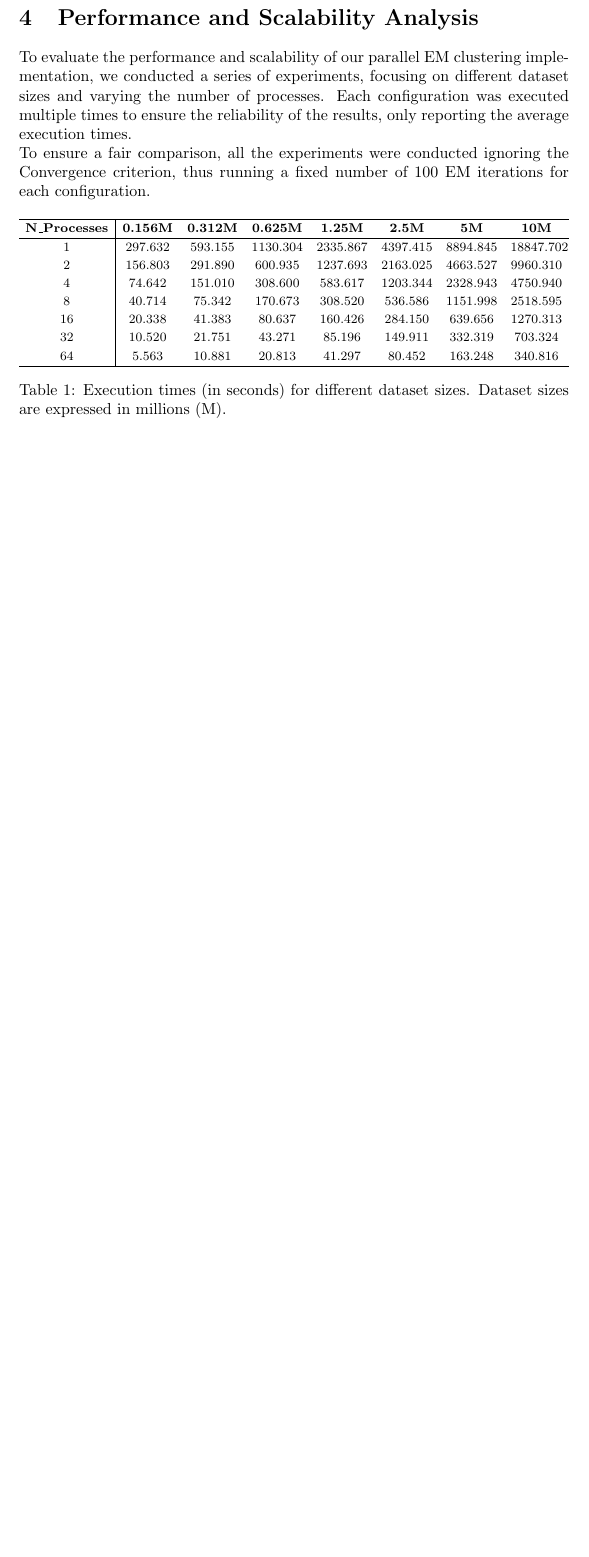
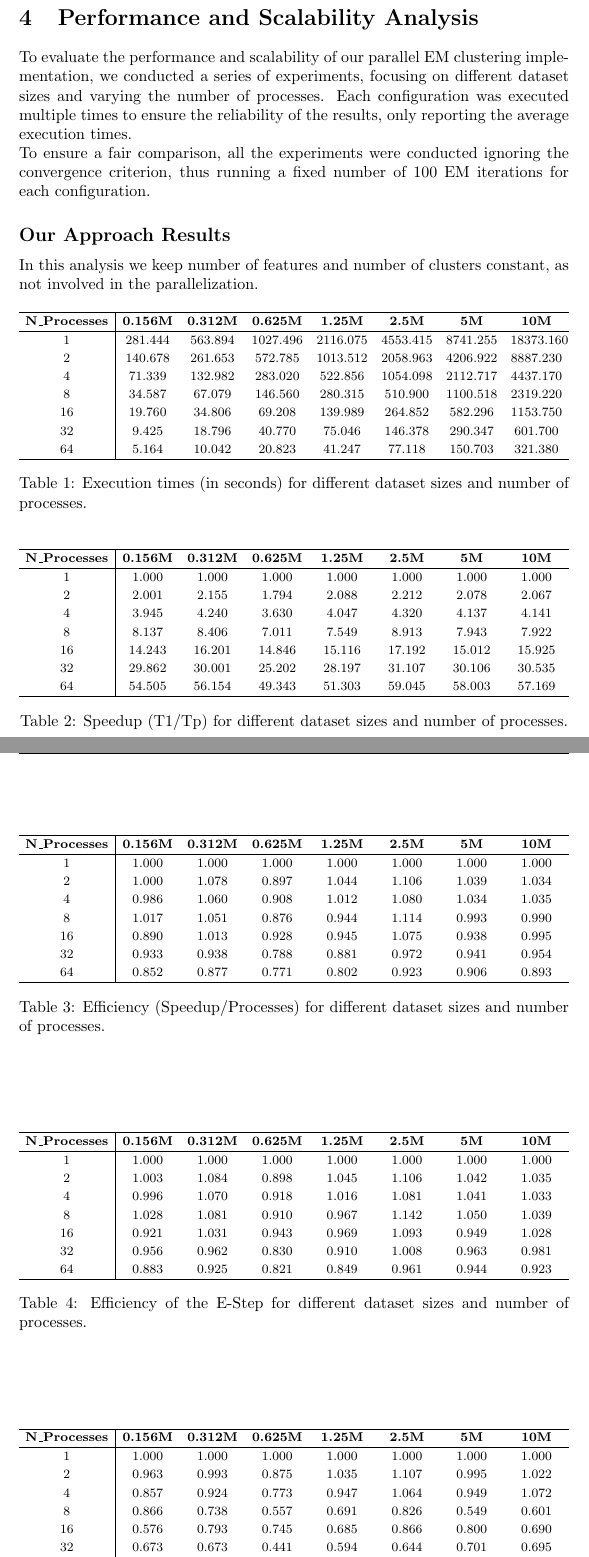
Before and after one commit to 446f6e6e79/Parallel-EM-Clustering, a LaTeX document (docs/LaTeX/main.tex, which reads docs/LaTeX/chapters/Scalability.tex): part of page 13 of 16 before the commit and two parts of pages 13 and 14 of 17 after it, the two joined at a grey line, cut so that both start at the same text, the shorter picture padded with empty space. Compiled offline with pdfLaTeX.

Commit message:
Added results table in scalability section

```diff
--- a/docs/LaTeX/chapters/Scalability.tex
+++ b/docs/LaTeX/chapters/Scalability.tex
@@ -1,13 +1,15 @@
 \section{Performance and Scalability Analysis}
 To evaluate the performance and scalability of our parallel EM clustering implementation, we conducted a series of experiments, focusing on different dataset sizes and varying the number of processes.
 Each configuration was executed multiple times to ensure the reliability of the results, only reporting the average execution times.
-\\To ensure a fair comparison, all the experiments were conducted ignoring the Convergence criterion, thus running a fixed number of 100 EM iterations for each configuration.
+\\To ensure a fair comparison, all the experiments were conducted ignoring the convergence criterion, thus running a fixed number of 100 EM iterations for each configuration.
+
+\subsection*{Our Approach Results}
+In this analysis we keep number of features and number of clusters constant, as not involved in the parallelization.
 \begin{table}[h!]
     \centering
     \renewcommand{\arraystretch}{1.2}
     \setlength{\tabcolsep}{4pt}
     \footnotesize
-
     \begin{tabularx}{\textwidth}{c|*{7}{>{\centering\arraybackslash}X}}
         \hline
         \textbf{N\_Processes} &
@@ -19,16 +21,131 @@ Each configuration was executed multiple times to ensure the reliability of the
         \textbf{5M} &
         \textbf{10M} \\
         \hline
-        1  & 297.632 & 593.155 & 1130.304 & 2335.867 & 4397.415 & 8894.845 & 18847.702 \\
-        2  & 156.803 & 291.890 & 600.935 & 1237.693 & 2163.025 & 4663.527 & 9960.310 \\
-        4  & 74.642 & 151.010 & 308.600 & 583.617 & 1203.344 & 2328.943 & 4750.940 \\
-        8  & 40.714 & 75.342 & 170.673 & 308.520 & 536.586 & 1151.998 & 2518.595 \\
-        16 & 20.338 & 41.383 & 80.637 & 160.426 & 284.150 & 639.656 & 1270.313 \\
-        32 & 10.520 & 21.751 & 43.271 & 85.196 & 149.911 & 332.319 & 703.324 \\
-        64 & 5.563  & 10.881 & 20.813 & 41.297  & 80.452  & 163.248 & 340.816 \\
+        1  & 281.444 & 563.894 & 1027.496 & 2116.075 & 4553.415 & 8741.255 & 18373.160 \\
+        2  & 140.678 & 261.653 & 572.785 & 1013.512 & 2058.963 & 4206.922 & 8887.230 \\
+        4  & 71.339 & 132.982 & 283.020 & 522.856 & 1054.098 & 2112.717 & 4437.170 \\
+        8  & 34.587 & 67.079 & 146.560 & 280.315 & 510.900 & 1100.518 & 2319.220 \\
+        16 & 19.760 & 34.806 & 69.208 & 139.989 & 264.852 & 582.296 & 1153.750 \\
+        32 & 9.425 & 18.796 & 40.770 & 75.046 & 146.378 & 290.347 & 601.700 \\
+        64 & 5.164 & 10.042 & 20.823 & 41.247 & 77.118 & 150.703 & 321.380 \\
         \hline
     \end{tabularx}
-    \caption{Execution times (in seconds) for different dataset sizes.
-    Dataset sizes are expressed in millions (M).}
+    \caption{Execution times (in seconds) for different dataset sizes and number of processes.}
 \label{tab:execution_times}
 \end{table}
+
+\begin{table}[h!]
+    \centering
+    \renewcommand{\arraystretch}{1.2}
+    \setlength{\tabcolsep}{4pt}
+    \footnotesize
+    \begin{tabularx}{\textwidth}{c|*{7}{>{\centering\arraybackslash}X}}
+        \hline
+        \textbf{N\_Processes} &
+        \textbf{0.156M} &
+        \textbf{0.312M} &
+        \textbf{0.625M} &
+        \textbf{1.25M} &
+        \textbf{2.5M} &
+        \textbf{5M} &
+        \textbf{10M} \\
+        \hline
+        1  & 1.000 & 1.000 & 1.000 & 1.000 & 1.000 & 1.000 & 1.000 \\
+        2  & 2.001 & 2.155 & 1.794 & 2.088 & 2.212 & 2.078 & 2.067 \\
+        4  & 3.945 & 4.240 & 3.630 & 4.047 & 4.320 & 4.137 & 4.141 \\
+        8  & 8.137 & 8.406 & 7.011 & 7.549 & 8.913 & 7.943 & 7.922 \\
+        16 & 14.243 & 16.201 & 14.846 & 15.116 & 17.192 & 15.012 & 15.925 \\
+        32 & 29.862 & 30.001 & 25.202 & 28.197 & 31.107 & 30.106 & 30.535 \\
+        64 & 54.505 & 56.154 & 49.343 & 51.303 & 59.045 & 58.003 & 57.169 \\
+        \hline
+    \end{tabularx}
+    \caption{Speedup (T1/Tp) for different dataset sizes and number of processes.}
+\label{tab:speedup}
+\end{table}
+
+\begin{table}[h!]
+    \centering
+    \renewcommand{\arraystretch}{1.2}
+    \setlength{\tabcolsep}{4pt}
+    \footnotesize
+    \begin{tabularx}{\textwidth}{c|*{7}{>{\centering\arraybackslash}X}}
+        \hline
+        \textbf{N\_Processes} &
+        \textbf{0.156M} &
+        \textbf{0.312M} &
+        \textbf{0.625M} &
+        \textbf{1.25M} &
+        \textbf{2.5M} &
+        \textbf{5M} &
+        \textbf{10M} \\
+        \hline
+        1  & 1.000 & 1.000 & 1.000 & 1.000 & 1.000 & 1.000 & 1.000 \\
+        2  & 1.000 & 1.078 & 0.897 & 1.044 & 1.106 & 1.039 & 1.034 \\
+        4  & 0.986 & 1.060 & 0.908 & 1.012 & 1.080 & 1.034 & 1.035 \\
+        8  & 1.017 & 1.051 & 0.876 & 0.944 & 1.114 & 0.993 & 0.990 \\
+        16 & 0.890 & 1.013 & 0.928 & 0.945 & 1.075 & 0.938 & 0.995 \\
+        32 & 0.933 & 0.938 & 0.788 & 0.881 & 0.972 & 0.941 & 0.954 \\
+        64 & 0.852 & 0.877 & 0.771 & 0.802 & 0.923 & 0.906 & 0.893 \\
+        \hline
+    \end{tabularx}
+    \caption{Efficiency (Speedup/Processes) for different dataset sizes and number of processes.}
+\label{tab:efficiency_global}
+\end{table}
+
+\begin{table}[h!]
+    \centering
+    \renewcommand{\arraystretch}{1.2}
+    \setlength{\tabcolsep}{4pt}
+    \footnotesize
+    \begin{tabularx}{\textwidth}{c|*{7}{>{\centering\arraybackslash}X}}
+        \hline
+        \textbf{N\_Processes} &
+        \textbf{0.156M} &
+        \textbf{0.312M} &
+        \textbf{0.625M} &
+        \textbf{1.25M} &
+        \textbf{2.5M} &
+        \textbf{5M} &
+        \textbf{10M} \\
+        \hline
+        1  & 1.000 & 1.000 & 1.000 & 1.000 & 1.000 & 1.000 & 1.000 \\
+        2  & 1.003 & 1.084 & 0.898 & 1.045 & 1.106 & 1.042 & 1.035 \\
+        4  & 0.996 & 1.070 & 0.918 & 1.016 & 1.081 & 1.041 & 1.033 \\
+        8  & 1.028 & 1.081 & 0.910 & 0.967 & 1.142 & 1.050 & 1.039 \\
+        16 & 0.921 & 1.031 & 0.943 & 0.969 & 1.093 & 0.949 & 1.028 \\
+        32 & 0.956 & 0.962 & 0.830 & 0.910 & 1.008 & 0.963 & 0.981 \\
+        64 & 0.883 & 0.925 & 0.821 & 0.849 & 0.961 & 0.944 & 0.923 \\
+        \hline
+    \end{tabularx}
+    \caption{Efficiency of the E-Step for different dataset sizes and number of processes.}
+\label{tab:efficiency_estep}
+\end{table}
+
+\begin{table}[h!]
+    \centering
+    \renewcommand{\arraystretch}{1.2}
+    \setlength{\tabcolsep}{4pt}
+    \footnotesize
+    \begin{tabularx}{\textwidth}{c|*{7}{>{\centering\arraybackslash}X}}
+        \hline
+        \textbf{N\_Processes} &
+        \textbf{0.156M} &
+        \textbf{0.312M} &
+        \textbf{0.625M} &
+        \textbf{1.25M} &
+        \textbf{2.5M} &
+        \textbf{5M} &
+        \textbf{10M} \\
+        \hline
+        1  & 1.000 & 1.000 & 1.000 & 1.000 & 1.000 & 1.000 & 1.000 \\
+        2  & 0.963 & 0.993 & 0.875 & 1.035 & 1.107 & 0.995 & 1.022 \\
+        4  & 0.857 & 0.924 & 0.773 & 0.947 & 1.064 & 0.949 & 1.072 \\
+        8  & 0.866 & 0.738 & 0.557 & 0.691 & 0.826 & 0.549 & 0.601 \\
+        16 & 0.576 & 0.793 & 0.745 & 0.685 & 0.866 & 0.800 & 0.690 \\
+        32 & 0.673 & 0.673 & 0.441 & 0.594 & 0.644 & 0.701 & 0.695 \\
+        64 & 0.543 & 0.490 & 0.398 & 0.437 & 0.584 & 0.568 & 0.617 \\
+        \hline
+    \end{tabularx}
+    \caption{Efficiency of the M-Step for different dataset sizes and number of processes.}
+\label{tab:efficiency_mstep}
+\end{table}
```
